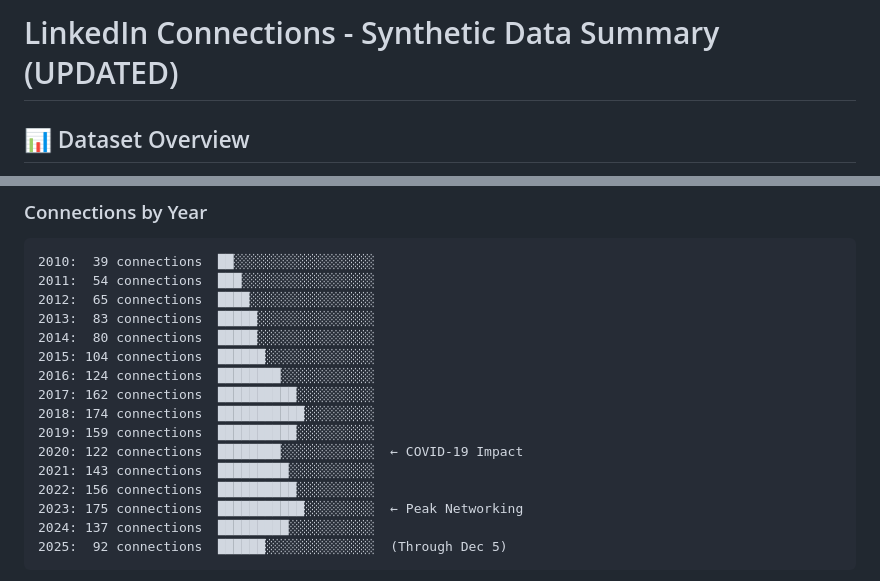
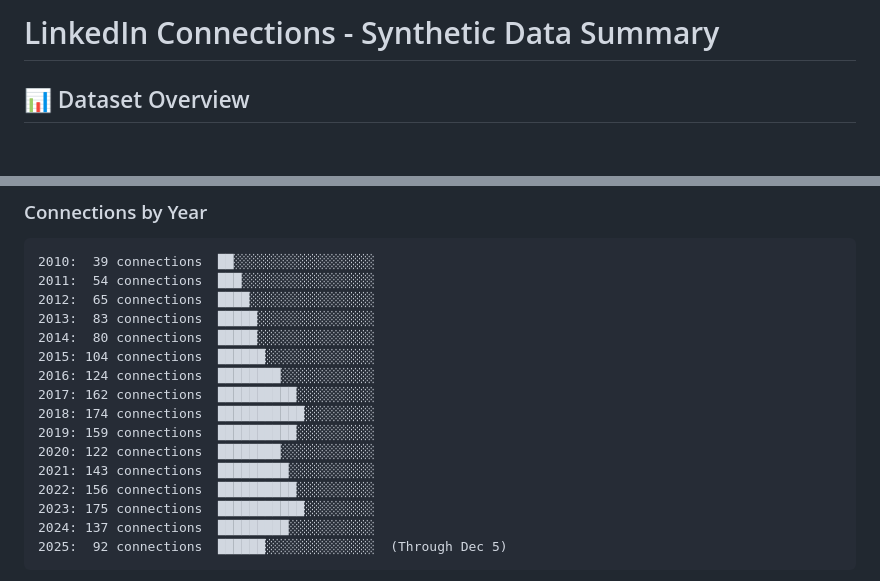
Before and after one commit to YANG-DB/linked-knowledge, a Markdown page: DATA_SUMMARY.md, 2 parts joined by grey strips. GitHub-like rendering; blank space fills up the shorter version.

````diff
--- a/DATA_SUMMARY.md
+++ b/DATA_SUMMARY.md
@@ -1,4 +1,4 @@
-# LinkedIn Connections - Synthetic Data Summary (UPDATED)
+# LinkedIn Connections - Synthetic Data Summary
 
 ## 📊 Dataset Overview
 
@@ -23,10 +23,10 @@
 2017: 162 connections  ██████████░░░░░░░░░░
 2018: 174 connections  ███████████░░░░░░░░░
 2019: 159 connections  ██████████░░░░░░░░░░
-2020: 122 connections  ████████░░░░░░░░░░░░  ← COVID-19 Impact
+2020: 122 connections  ████████░░░░░░░░░░░░
 2021: 143 connections  █████████░░░░░░░░░░░
 2022: 156 connections  ██████████░░░░░░░░░░
-2023: 175 connections  ███████████░░░░░░░░░  ← Peak Networking
+2023: 175 connections  ███████████░░░░░░░░░
 2024: 137 connections  █████████░░░░░░░░░░░
 2025:  92 connections  ██████░░░░░░░░░░░░░░  (Through Dec 5)
 ```
````
Also changed, not shown: other parts of DATA_SUMMARY.md (+0 -56 lines), QUICK_START.md (+7 -45 lines).
